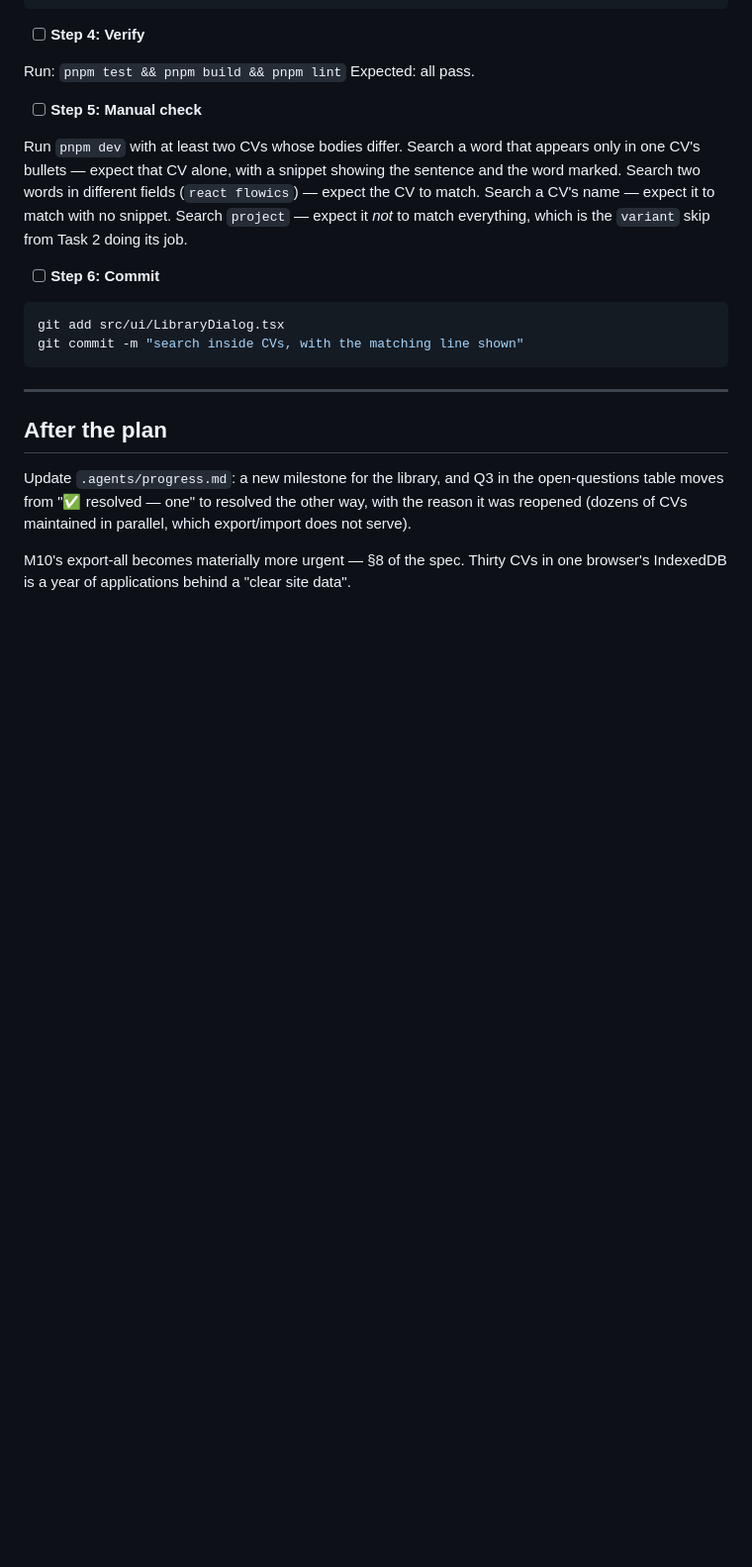
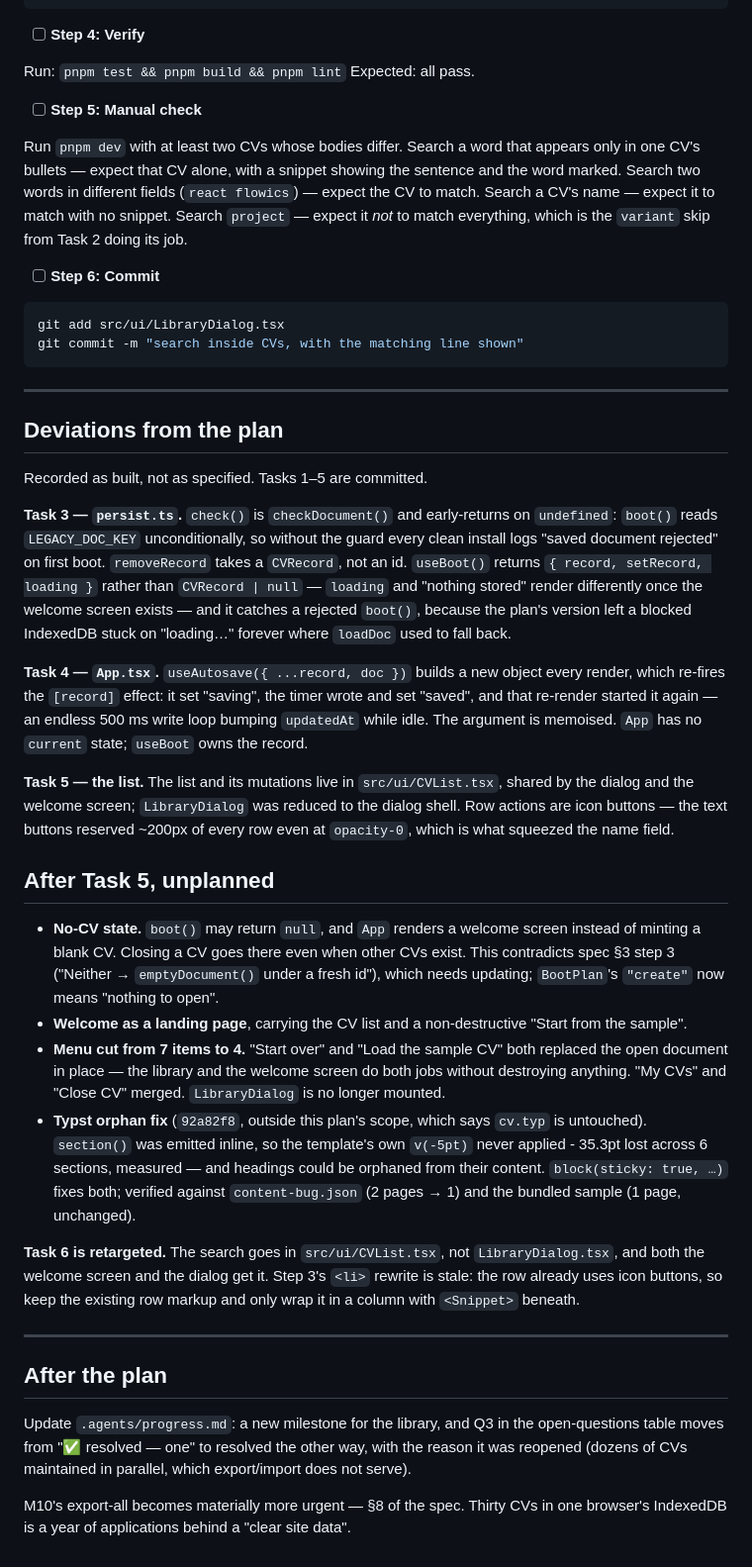
Before and after one commit to mricarte-i/cv-maker, a Markdown page: .agents/my-cvs-plan.md, the part around one of its changes. Shown at 99% size. Rendered like a GitHub page; blank space fills up the shorter version.

```diff
--- a/.agents/my-cvs-plan.md
+++ b/.agents/my-cvs-plan.md
@@ -1053,6 +1053,57 @@ git commit -m "search inside CVs, with the matching line shown"
 
 ---
 
+## Deviations from the plan
+
+Recorded as built, not as specified. Tasks 1–5 are committed.
+
+**Task 3 — `persist.ts`.** `check()` is `checkDocument()` and early-returns on
+`undefined`: `boot()` reads `LEGACY_DOC_KEY` unconditionally, so without the
+guard every clean install logs "saved document rejected" on first boot.
+`removeRecord` takes a `CVRecord`, not an id. `useBoot()` returns
+`{ record, setRecord, loading }` rather than `CVRecord | null` — `loading` and
+"nothing stored" render differently once the welcome screen exists — and it
+catches a rejected `boot()`, because the plan's version left a blocked
+IndexedDB stuck on "loading…" forever where `loadDoc` used to fall back.
+
+**Task 4 — `App.tsx`.** `useAutosave({ ...record, doc })` builds a new object
+every render, which re-fires the `[record]` effect: it set "saving", the timer
+wrote and set "saved", and that re-render started it again — an endless 500 ms
+write loop bumping `updatedAt` while idle. The argument is memoised. `App` has
+no `current` state; `useBoot` owns the record.
+
+**Task 5 — the list.** The list and its mutations live in `src/ui/CVList.tsx`,
+shared by the dialog and the welcome screen; `LibraryDialog` was reduced to the
+dialog shell. Row actions are icon buttons — the text buttons reserved ~200px
+of every row even at `opacity-0`, which is what squeezed the name field.
+
+## After Task 5, unplanned
+
+- **No-CV state.** `boot()` may return `null`, and `App` renders a welcome
+  screen instead of minting a blank CV. Closing a CV goes there even when other
+  CVs exist. This contradicts spec §3 step 3 ("Neither → `emptyDocument()`
+  under a fresh id"), which needs updating; `BootPlan`'s `"create"` now means
+  "nothing to open".
+- **Welcome as a landing page**, carrying the CV list and a non-destructive
+  "Start from the sample".
+- **Menu cut from 7 items to 4.** "Start over" and "Load the sample CV" both
+  replaced the open document in place — the library and the welcome screen do
+  both jobs without destroying anything. "My CVs" and "Close CV" merged.
+  `LibraryDialog` is no longer mounted.
+- **Typst orphan fix** (`92a82f8`, outside this plan's scope, which says
+  `cv.typ` is untouched). `section()` was emitted inline, so the template's own
+  `v(-5pt)` never applied - 35.3pt lost across 6 sections, measured — and
+  headings could be orphaned from their content. `block(sticky: true, …)` fixes
+  both; verified against `content-bug.json` (2 pages → 1) and the bundled
+  sample (1 page, unchanged).
+
+**Task 6 is retargeted.** The search goes in `src/ui/CVList.tsx`, not
+`LibraryDialog.tsx`, and both the welcome screen and the dialog get it. Step 3's
+`<li>` rewrite is stale: the row already uses icon buttons, so keep the existing
+row markup and only wrap it in a column with `<Snippet>` beneath.
+
+---
+
 ## After the plan
 
 Update `.agents/progress.md`: a new milestone for the library, and Q3 in the
```
Also changed, not shown: other parts of .agents/my-cvs-plan.md (+22 -22 lines).
